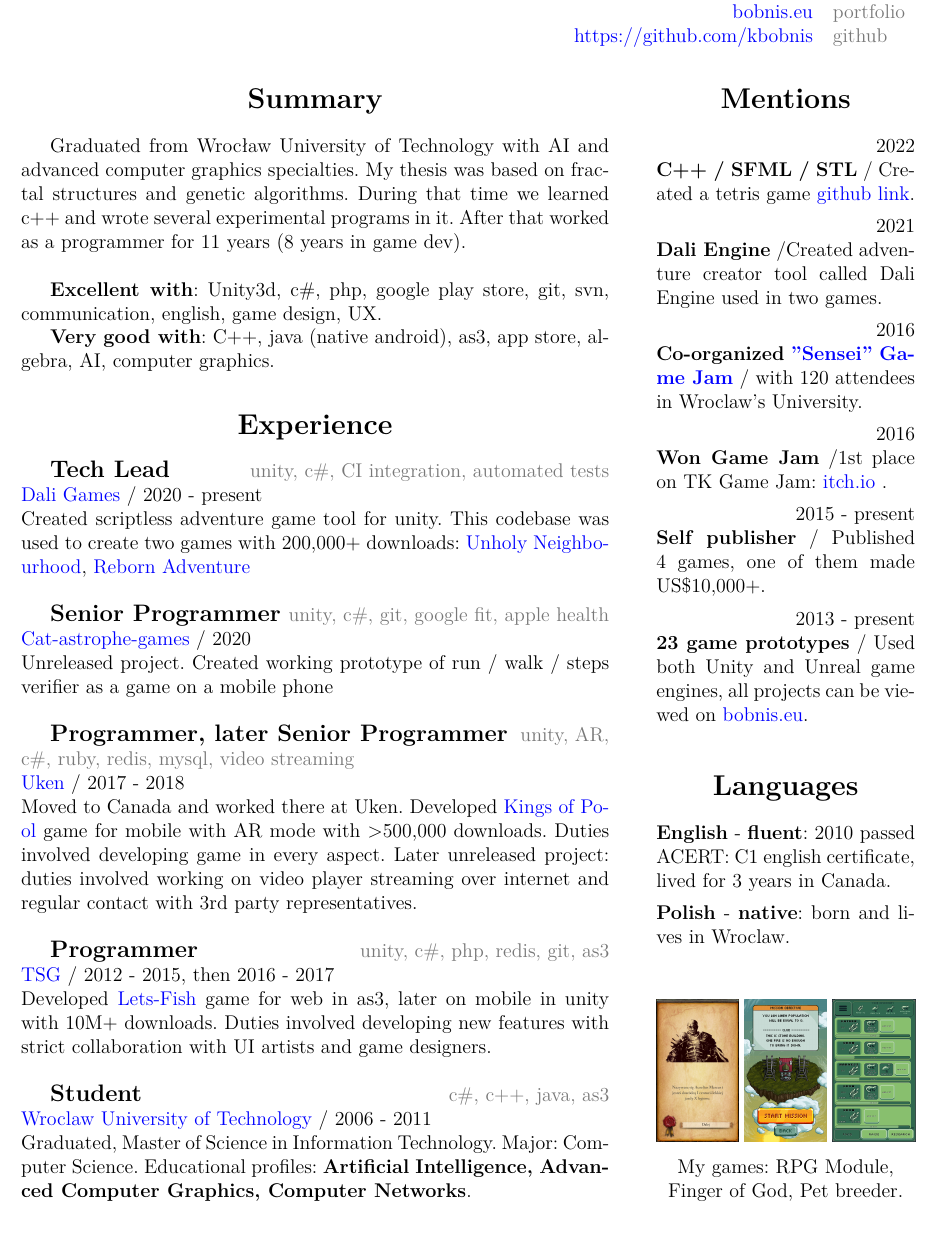
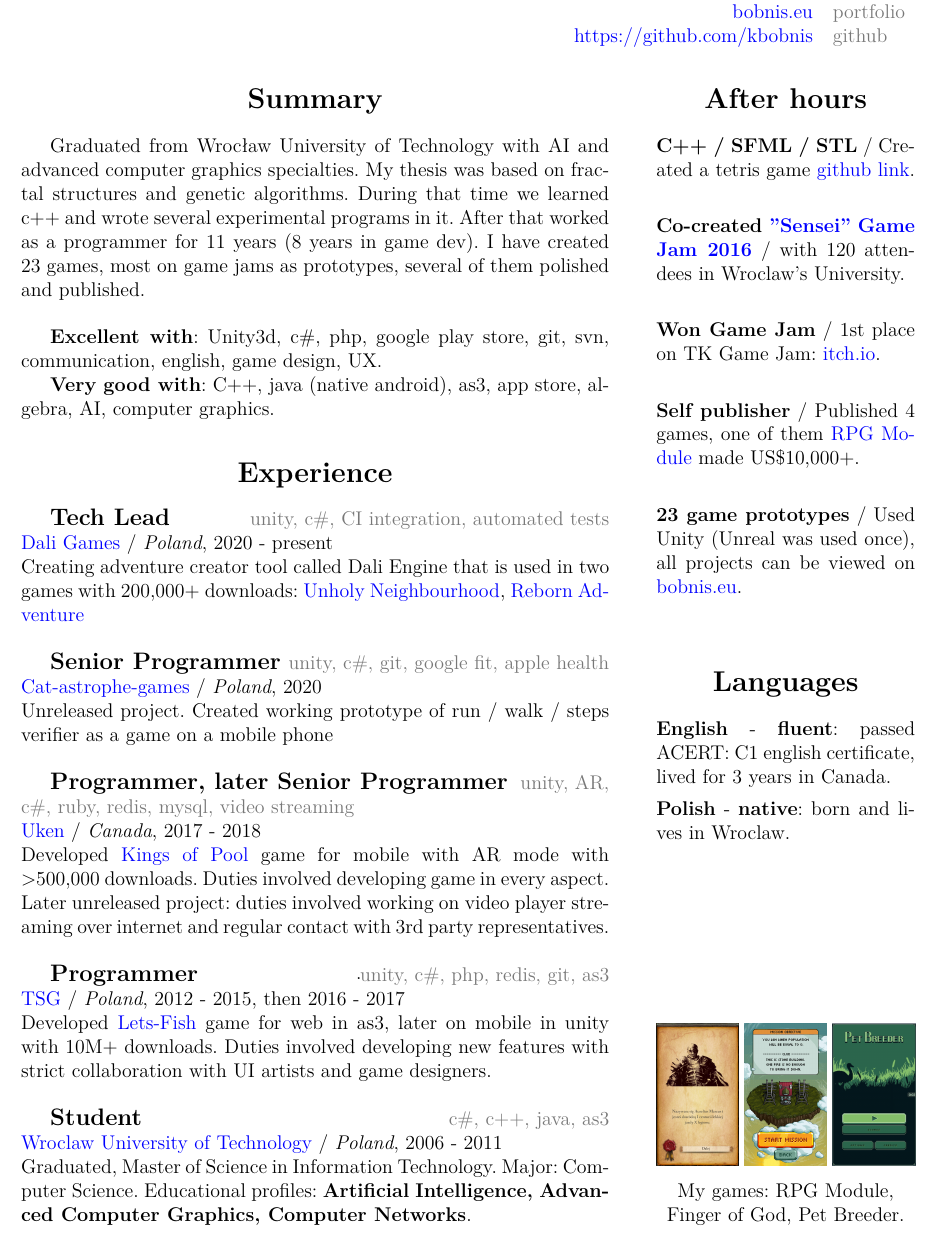
Before and after one commit to kbobnis/cv, a LaTeX CV (KrzysztofBobnis_resume.tex): part of the page, cut so that both start at the same text. Compiled offline with pdfLaTeX.

Commit message:
Further improvements

```diff
--- a/KrzysztofBobnis_resume.tex
+++ b/KrzysztofBobnis_resume.tex
@@ -42,7 +42,7 @@
 \section*{Summary}
 \justifying
 
-	Graduated from Wrocław University of Technology with AI and advanced computer graphics specialties. My thesis was based on fractal structures and genetic algorithms. During that time we learned c++ and wrote several experimental programs in it. After that worked as a programmer for 11 years (8 years in game dev).
+	Graduated from Wrocław University of Technology with AI and advanced computer graphics specialties. My thesis was based on fractal structures and genetic algorithms. During that time we learned c++ and wrote several experimental programs in it. After that worked as a programmer for 11 years (8 years in game dev). I have created 23 games, most on game jams as prototypes, several of them polished and published.
 	\\
 
 	\textbf{Excellent with}: Unity3d, c\#, php, google play store, git, svn, communication, english, game design, UX.
@@ -53,44 +53,37 @@
 \section*{Experience }
 \justifying
 	 {\large \textbf{Tech Lead}}  \hfill \textcolor{techColor}{unity, c\#, CI integration, automated tests} \\
-	{\href{https://dali.games/}{Dali Games}}  /  2020 - present  \\
-	Created scriptless adventure game tool for unity. This codebase was used to create two games with 200,000+ downloads: {\href{https://play.google.com/store/apps/details?id=games.dali.adventure.neighborhood.unholy}{Unholy Neighbourhood}}, {\href{https://play.google.com/store/apps/details?id=games.dali.adventure.reborn}{Reborn Adventure}} \\
+	{\href{https://dali.games/}{Dali Games}}  / \textit{Poland}, 2020 - present  \\
+	Creating adventure creator tool called Dali Engine that is used in two games with 200,000+ downloads: {\href{https://play.google.com/store/apps/details?id=games.dali.adventure.neighborhood.unholy}{Unholy Neighbourhood}}, {\href{https://play.google.com/store/apps/details?id=games.dali.adventure.reborn}{Reborn Adventure}} \\
 
 	{\large \textbf{Senior Programmer}} \hfill \textcolor{techColor}{unity, c\#, git, google fit, apple health} \\
-	{\href{https://cat-astrophe-games.com/}{Cat-astrophe-games}}  /  2020 \\
+	{\href{https://cat-astrophe-games.com/}{Cat-astrophe-games}}  / \textit{Poland}, 2020 \\
 	Unreleased project. Created working prototype of run / walk / steps verifier as a game on a mobile phone   \\
 
 	{\large \textbf{Programmer, later Senior Programmer}} \hfill \textcolor{techColor}{unity, AR, c\#, ruby, redis, mysql, video streaming} \\
-	{\href{https://www.uken.com/}{Uken}}  /  2017 - 2018 \\
-	Moved to Canada and worked there at Uken. Developed {\href{https://play.google.com/store/apps/details?id=com.uken.pool}{Kings of Pool}} game for mobile with AR mode with \textgreater 500,000 downloads. Duties involved developing game in every aspect. Later unreleased project: duties involved working on video player streaming over internet and regular contact with 3rd party representatives. \\
+	{\href{https://www.uken.com/}{Uken}}  / \textit{Canada}, 2017 - 2018 \\
+	Developed {\href{https://play.google.com/store/apps/details?id=com.uken.pool}{Kings of Pool}} game for mobile with AR mode with \textgreater 500,000 downloads. Duties involved developing game in every aspect. Later unreleased project: duties involved working on video player streaming over internet and regular contact with 3rd party representatives. \\
 
 	{\large \textbf{Programmer}} \hfill \textcolor{techColor}{unity, c\#, php, redis, git, as3} \\
-	{\href{https://tensquaregames.com/}{TSG}}   /  2012 - 2015, then 2016 - 2017 \\
+	{\href{https://tensquaregames.com/}{TSG}}   / \textit{Poland}, 2012 - 2015, then 2016 - 2017 \\
 	Developed {\href{https://play.google.com/store/apps/details?id=air.com.tensquaregames.letsfish}{Lets-Fish}} game for web in as3, later on mobile in unity with 10M+ downloads. Duties involved developing new features with strict collaboration with UI artists and game designers. \\
 
 	{\large \textbf{Student}} \hfill \textcolor{techColor}{c\#, c++, java, as3} \\
-	{\href{https://pwr.edu.pl/en/}{Wroclaw University of Technology}}  / 2006 - 2011  \\
+	{\href{https://pwr.edu.pl/en/}{Wroclaw University of Technology}}  / \textit{Poland}, 2006 - 2011  \\
 	Graduated, Master of Science in Information Technology. Major: Computer Science. Educational profiles: \textbf{Artificial Intelligence, Advanced Computer Graphics, Computer Networks}.
 
 
 
 \begin{itemize}[leftmargin=7.0cm]
 	\centering
-	\section*{Mentions}
+	\section*{After hours}
 	\justifying
 	\setlength\itemsep{0.0cm}
-	\item[] \hfill 2022 \\
-		\textbf{C++ / SFML / STL} / Created a tetris game {\href{https://github.com/kbobnis/tetris}{github link}}.
-	\item[] \hfill 2021 \\
-		\textbf{Dali Engine} /Created adventure creator tool called Dali Engine used in two games.
-	\item[] \hfill 2016 \\
-		\textbf{Co-organized {\href{https://www.facebook.com/events/1110429105711126}{"Sensei" Game Jam}}} / with 120 attendees in Wroclaw's University.
-	\item[] \hfill 2016   \\
-		\textbf{Won Game Jam} /1st place on TK Game Jam: {\href{https://itch.io/jam/tk-game-jam-2016/results}{itch.io}} .
-	\item[]  \hfill 2015 - present \\
-		 \textbf{Self publisher} / Published 4 games, one of them made US\$10,000+.
-	\item[] \hfill 2013 - present\\
-		 \textbf{23 game prototypes} / Used both Unity and Unreal game engines, all projects can be viewed on {\href{http://bobnis.eu}{bobnis.eu}}.
+	\item[]  \textbf{C++ / SFML / STL} / Created a tetris game {\href{https://github.com/kbobnis/tetris}{github link}}. \\
+	\item[] \textbf{Co-created {\href{https://www.facebook.com/events/1110429105711126}{"Sensei" Game Jam 2016}}} / with 120 attendees in Wroclaw's University. \\
+	\item[]  \textbf{Won Game Jam} / 1st place on TK Game Jam: {\href{https://itch.io/jam/tk-game-jam-2016/results}{itch.io}}. \\
+	\item[] \textbf{Self publisher} / Published 4 games, one of them {\href{https://play.google.com/store/apps/details?id=com.wyspianStudios.rpgModuleFull}{RPG Module}} made US\$10,000+. \\
+	\item[] \textbf{23 game prototypes} / Used Unity (Unreal was used once), all projects can be viewed on  {\href{http://bobnis.eu}{bobnis.eu}}. \\
 \end{itemize}
 
 \begin{itemize}[leftmargin=7.0cm]
@@ -98,10 +91,12 @@
 	\section*{Languages}
 	\justifying
 	\setlength\itemsep{0.0cm}
-	\item[] \textbf{English} - \textbf{fluent}: 2010 passed ACERT: C1 english certificate, lived for 3 years in Canada.
+	\item[] \textbf{English} - \textbf{fluent}: passed ACERT: C1 english certificate, lived for 3 years in Canada.
 	\item[] \textbf{Polish} - \textbf{native}: born and lives in Wroclaw.
 \end{itemize}
 
+\vspace{2cm}
+.
 \vfill
 
 \begin{itemize}[leftmargin=7.0cm]
@@ -110,9 +105,9 @@
 	\item[]
 		\includegraphics[height=3.0cm,width=1.75cm]{games/rpg_module2.png}
 		\includegraphics[height=3.0cm,width=1.75cm]{games/fog.png}
-		\includegraphics[height=3.0cm,width=1.75cm]{games/pet-breeder.jpg}
+		\includegraphics[height=3.0cm,width=1.75cm]{games/pet-breeder.png}
 	\item[]
-		My games: RPG Module, Finger of God, Pet breeder.
+		My games: RPG Module, Finger of God, Pet Breeder.
 
 \end{itemize}
 
```
Also changed, not shown: KrzysztofBobnis_resume.pdf, games/pet-breeder.png (added).
